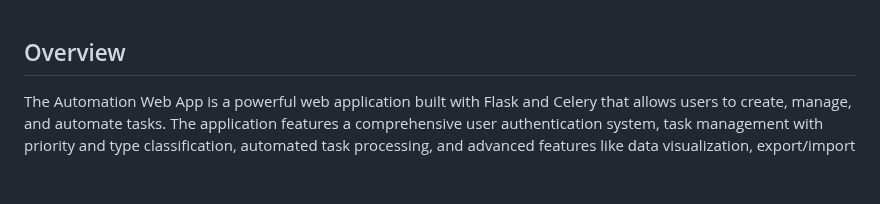
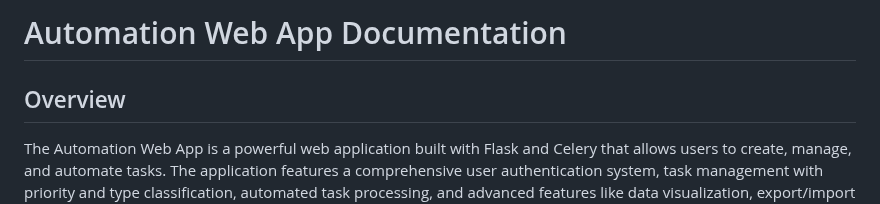
Before and after one commit to Yesh2344/Automation-Web-Application, a Markdown page: README.md, the part around the change. Rendered like a GitHub page; blank space fills up the shorter version.

```diff
--- a/README.md
+++ b/README.md
@@ -1,3 +1,4 @@
+# Automation Web App Documentation
 
 ## Overview
 
```
